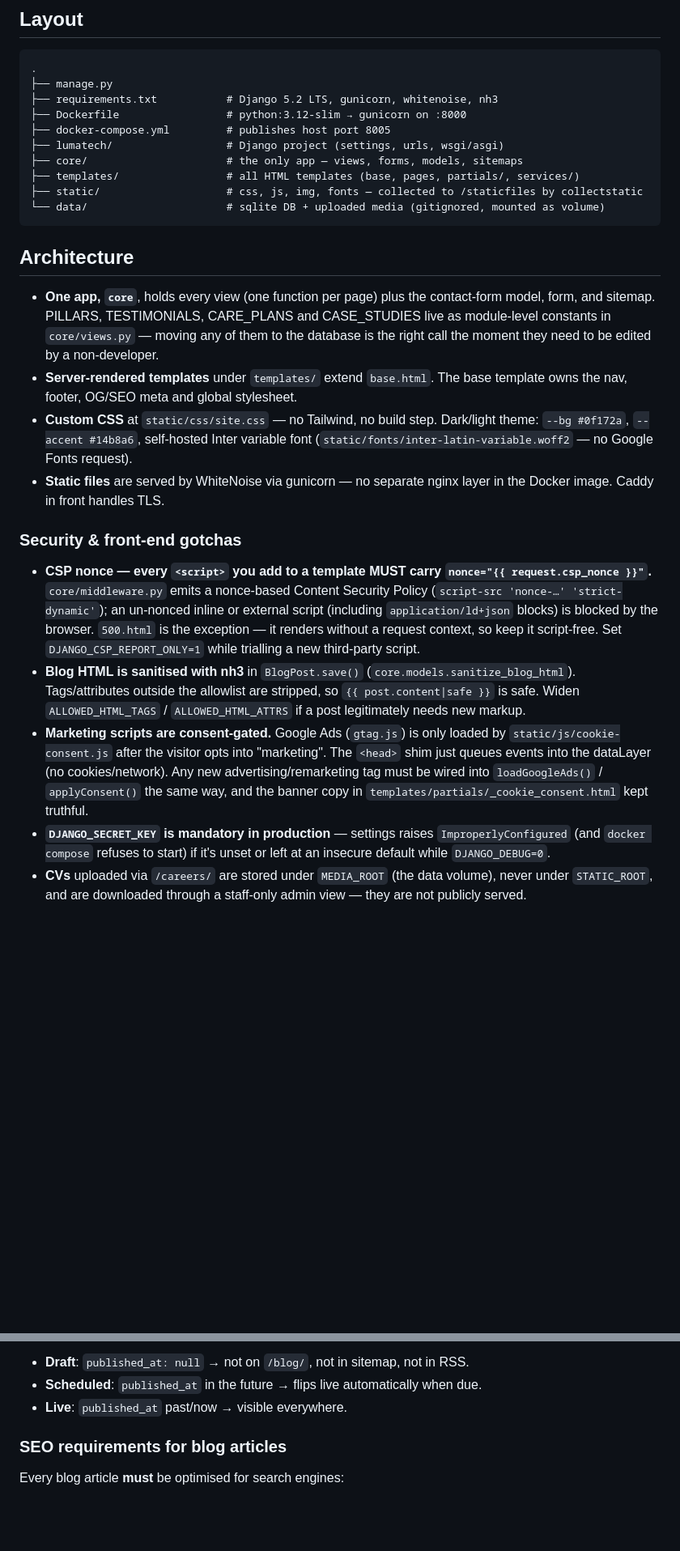
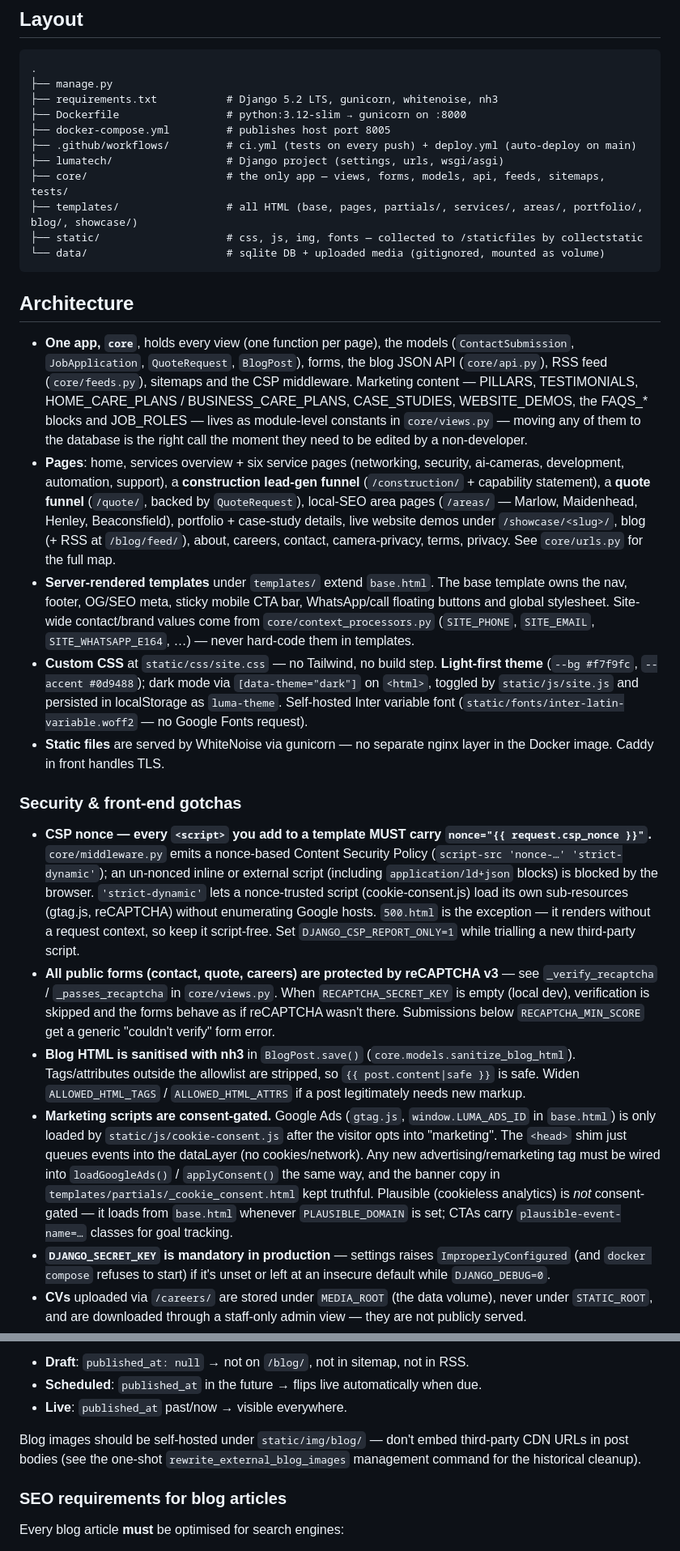
Before and after one commit to Comm4nd0/luma-tech-solutions, a Markdown page: CLAUDE.md, 2 parts joined by grey strips. Shown at 81% size. Rendered like a GitHub page; blank space fills up the shorter version.

Commit message:
docs: bring CLAUDE.md up to date with current codebase
- Document new pages: quote funnel, construction lead-gen, areas,
  portfolio/case studies, showcase demos, AI cameras, camera privacy
- Reflect the light-first theme (dark mode now via [data-theme=dark])
- Add reCAPTCHA v3 form protection and Plausible analytics notes
- Add Tests & CI section (core/tests/, ci.yml gates)
- Update deploy workflow: auto-deploy on push to main via deploy.yml,
  manual server pull demoted to fallback
- List new env vars (reCAPTCHA, Plausible, site identity, admins)
- Note self-hosted blog images and the rewrite_external_blog_images command
- Update layout tree for api/feeds/context_processors/tests and new
  template directories

Co-Authored-By: Claude Fable 5 <noreply@anthropic.com>
Claude-Session: https://claude.ai/code/session_01PaBsLvTPciHqkmbubLZBuM

````diff
--- a/CLAUDE.md
+++ b/CLAUDE.md
@@ -12,23 +12,41 @@ reverse-proxy on the Hetzner box.
 ├── requirements.txt           # Django 5.2 LTS, gunicorn, whitenoise, nh3
 ├── Dockerfile                 # python:3.12-slim → gunicorn on :8000
 ├── docker-compose.yml         # publishes host port 8005
+├── .github/workflows/         # ci.yml (tests on every push) + deploy.yml (auto-deploy on main)
 ├── lumatech/                  # Django project (settings, urls, wsgi/asgi)
-├── core/                      # the only app — views, forms, models, sitemaps
-├── templates/                 # all HTML templates (base, pages, partials/, services/)
+├── core/                      # the only app — views, forms, models, api, feeds, sitemaps, tests/
+├── templates/                 # all HTML (base, pages, partials/, services/, areas/, portfolio/, blog/, showcase/)
 ├── static/                    # css, js, img, fonts — collected to /staticfiles by collectstatic
 └── data/                      # sqlite DB + uploaded media (gitignored, mounted as volume)
 ```
 
 ## Architecture
 
-- **One app, `core`**, holds every view (one function per page) plus the contact-form
-  model, form, and sitemap. PILLARS, TESTIMONIALS, CARE_PLANS and CASE_STUDIES live
-  as module-level constants in `core/views.py` — moving any of them to the database
-  is the right call the moment they need to be edited by a non-developer.
+- **One app, `core`**, holds every view (one function per page), the models
+  (`ContactSubmission`, `JobApplication`, `QuoteRequest`, `BlogPost`), forms,
+  the blog JSON API (`core/api.py`), RSS feed (`core/feeds.py`), sitemaps and
+  the CSP middleware. Marketing content — PILLARS, TESTIMONIALS,
+  HOME_CARE_PLANS / BUSINESS_CARE_PLANS, CASE_STUDIES, WEBSITE_DEMOS, the
+  FAQS_* blocks and JOB_ROLES — lives as module-level constants in
+  `core/views.py` — moving any of them to the database is the right call the
+  moment they need to be edited by a non-developer.
+- **Pages**: home, services overview + six service pages (networking, security,
+  ai-cameras, development, automation, support), a **construction lead-gen
+  funnel** (`/construction/` + capability statement), a **quote funnel**
+  (`/quote/`, backed by `QuoteRequest`), local-SEO area pages (`/areas/` —
+  Marlow, Maidenhead, Henley, Beaconsfield), portfolio + case-study details,
+  live website demos under `/showcase/<slug>/`, blog (+ RSS at `/blog/feed/`),
+  about, careers, contact, camera-privacy, terms, privacy. See `core/urls.py`
+  for the full map.
 - **Server-rendered templates** under `templates/` extend `base.html`. The base
-  template owns the nav, footer, OG/SEO meta and global stylesheet.
-- **Custom CSS** at `static/css/site.css` — no Tailwind, no build step. Dark/light
-  theme: `--bg #0f172a`, `--accent #14b8a6`, self-hosted Inter variable font
+  template owns the nav, footer, OG/SEO meta, sticky mobile CTA bar,
+  WhatsApp/call floating buttons and global stylesheet. Site-wide contact/brand
+  values come from `core/context_processors.py` (`SITE_PHONE`, `SITE_EMAIL`,
+  `SITE_WHATSAPP_E164`, …) — never hard-code them in templates.
+- **Custom CSS** at `static/css/site.css` — no Tailwind, no build step.
+  **Light-first theme** (`--bg #f7f9fc`, `--accent #0d9488`); dark mode via
+  `[data-theme="dark"]` on `<html>`, toggled by `static/js/site.js` and
+  persisted in localStorage as `luma-theme`. Self-hosted Inter variable font
   (`static/fonts/inter-latin-variable.woff2` — no Google Fonts request).
 - **Static files** are served by WhiteNoise via gunicorn — no separate nginx layer
   in the Docker image. Caddy in front handles TLS.
@@ -39,19 +57,30 @@ reverse-proxy on the Hetzner box.
   `nonce="{{ request.csp_nonce }}"`.** `core/middleware.py` emits a nonce-based
   Content Security Policy (`script-src 'nonce-…' 'strict-dynamic'`); an
   un-nonced inline or external script (including `application/ld+json` blocks)
-  is blocked by the browser. `500.html` is the exception — it renders without a
+  is blocked by the browser. `'strict-dynamic'` lets a nonce-trusted script
+  (cookie-consent.js) load its own sub-resources (gtag.js, reCAPTCHA) without
+  enumerating Google hosts. `500.html` is the exception — it renders without a
   request context, so keep it script-free. Set `DJANGO_CSP_REPORT_ONLY=1` while
   trialling a new third-party script.
+- **All public forms (contact, quote, careers) are protected by reCAPTCHA v3**
+  — see `_verify_recaptcha` / `_passes_recaptcha` in `core/views.py`. When
+  `RECAPTCHA_SECRET_KEY` is empty (local dev), verification is skipped and the
+  forms behave as if reCAPTCHA wasn't there. Submissions below
+  `RECAPTCHA_MIN_SCORE` get a generic "couldn't verify" form error.
 - **Blog HTML is sanitised with nh3** in `BlogPost.save()`
   (`core.models.sanitize_blog_html`). Tags/attributes outside the allowlist are
   stripped, so `{{ post.content|safe }}` is safe. Widen `ALLOWED_HTML_TAGS` /
   `ALLOWED_HTML_ATTRS` if a post legitimately needs new markup.
-- **Marketing scripts are consent-gated.** Google Ads (`gtag.js`) is only loaded
-  by `static/js/cookie-consent.js` after the visitor opts into "marketing".
+- **Marketing scripts are consent-gated.** Google Ads (`gtag.js`,
+  `window.LUMA_ADS_ID` in `base.html`) is only loaded by
+  `static/js/cookie-consent.js` after the visitor opts into "marketing".
   The `<head>` shim just queues events into the dataLayer (no cookies/network).
   Any new advertising/remarketing tag must be wired into `loadGoogleAds()` /
   `applyConsent()` the same way, and the banner copy in
-  `templates/partials/_cookie_consent.html` kept truthful.
+  `templates/partials/_cookie_consent.html` kept truthful. Plausible
+  (cookieless analytics) is *not* consent-gated — it loads from `base.html`
+  whenever `PLAUSIBLE_DOMAIN` is set; CTAs carry
+  `plausible-event-name=…` classes for goal tracking.
 - **`DJANGO_SECRET_KEY` is mandatory in production** — settings raises
   `ImproperlyConfigured` (and `docker compose` refuses to start) if it's unset
   or left at an insecure default while `DJANGO_DEBUG=0`.
@@ -181,6 +242,10 @@ Publishing model:
 - **Draft**: `published_at: null` → not on `/blog/`, not in sitemap, not in RSS.
 - **Scheduled**: `published_at` in the future → flips live automatically when due.
 - **Live**: `published_at` past/now → visible everywhere.
+
+Blog images should be self-hosted under `static/img/blog/` — don't embed
+third-party CDN URLs in post bodies (see the one-shot
+`rewrite_external_blog_images` management command for the historical cleanup).
 
 ### SEO requirements for blog articles
 
````
Also changed, not shown: other parts of CLAUDE.md (+42 -6 lines).
